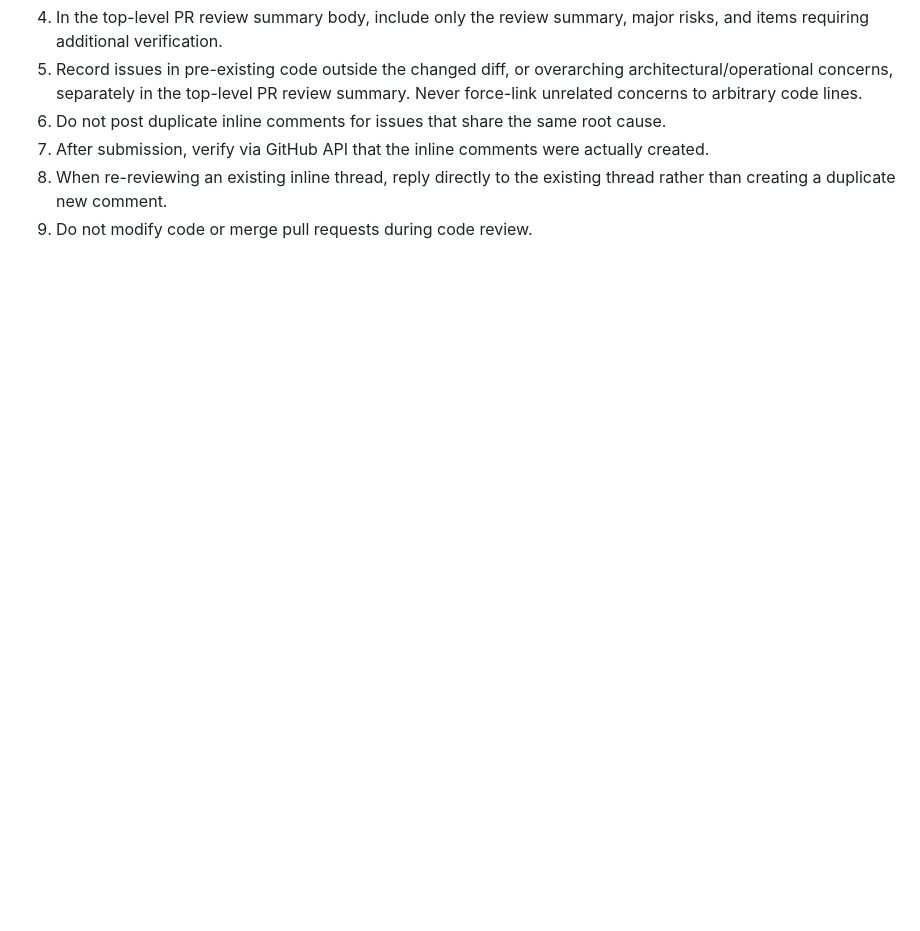
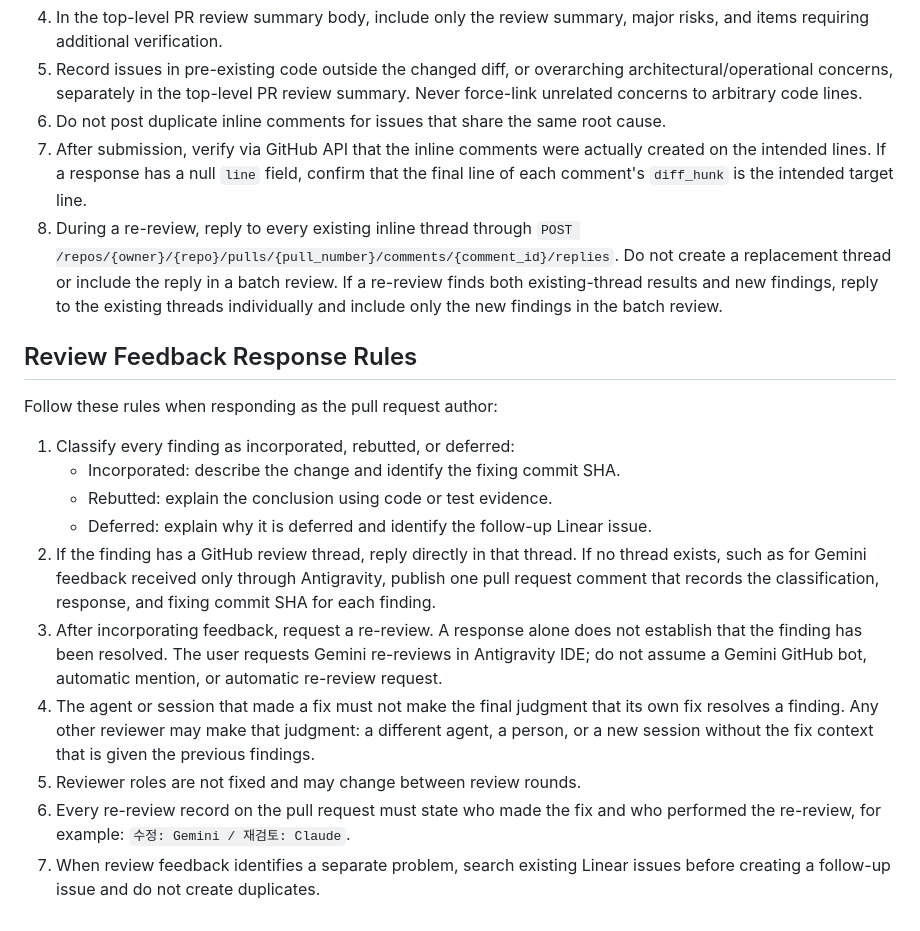
Before and after one commit to mayreel0/friendly-eureka, a Markdown page: AGENTS.md, the part around one of its changes. Drawn GitHub-style; blank space fills up the shorter version.

```diff
--- a/AGENTS.md
+++ b/AGENTS.md
@@ -107,6 +123,20 @@ Follow these rules when publishing code reviews on GitHub pull requests:
 4. In the top-level PR review summary body, include only the review summary, major risks, and items requiring additional verification.
 5. Record issues in pre-existing code outside the changed diff, or overarching architectural/operational concerns, separately in the top-level PR review summary. Never force-link unrelated concerns to arbitrary code lines.
 6. Do not post duplicate inline comments for issues that share the same root cause.
-7. After submission, verify via GitHub API that the inline comments were actually created.
-8. When re-reviewing an existing inline thread, reply directly to the existing thread rather than creating a duplicate new comment.
-9. Do not modify code or merge pull requests during code review.
+7. After submission, verify via GitHub API that the inline comments were actually created on the intended lines. If a response has a null `line` field, confirm that the final line of each comment's `diff_hunk` is the intended target line.
+8. During a re-review, reply to every existing inline thread through `POST /repos/{owner}/{repo}/pulls/{pull_number}/comments/{comment_id}/replies`. Do not create a replacement thread or include the reply in a batch review. If a re-review finds both existing-thread results and new findings, reply to the existing threads individually and include only the new findings in the batch review.
+
+## Review Feedback Response Rules
+
+Follow these rules when responding as the pull request author:
+
+1. Classify every finding as incorporated, rebutted, or deferred:
+   - Incorporated: describe the change and identify the fixing commit SHA.
+   - Rebutted: explain the conclusion using code or test evidence.
+   - Deferred: explain why it is deferred and identify the follow-up Linear issue.
+2. If the finding has a GitHub review thread, reply directly in that thread. If no thread exists, such as for Gemini feedback received only through Antigravity, publish one pull request comment that records the classification, response, and fixing commit SHA for each finding.
+3. After incorporating feedback, request a re-review. A response alone does not establish that the finding has been resolved. The user requests Gemini re-reviews in Antigravity IDE; do not assume a Gemini GitHub bot, automatic mention, or automatic re-review request.
+4. The agent or session that made a fix must not make the final judgment that its own fix resolves a finding. Any other reviewer may make that judgment: a different agent, a person, or a new session without the fix context that is given the previous findings.
+5. Reviewer roles are not fixed and may change between review rounds.
+6. Every re-review record on the pull request must state who made the fix and who performed the re-review, for example: `수정: Gemini / 재검토: Claude`.
+7. When review feedback identifies a separate problem, search existing Linear issues before creating a follow-up issue and do not create duplicates.
```
Also changed, not shown: other parts of AGENTS.md (+18 -2 lines), docs/gemini-pr-review-prompt.md (added, +30 -0 lines), docs/review-criteria.md (added, +27 -0 lines).
